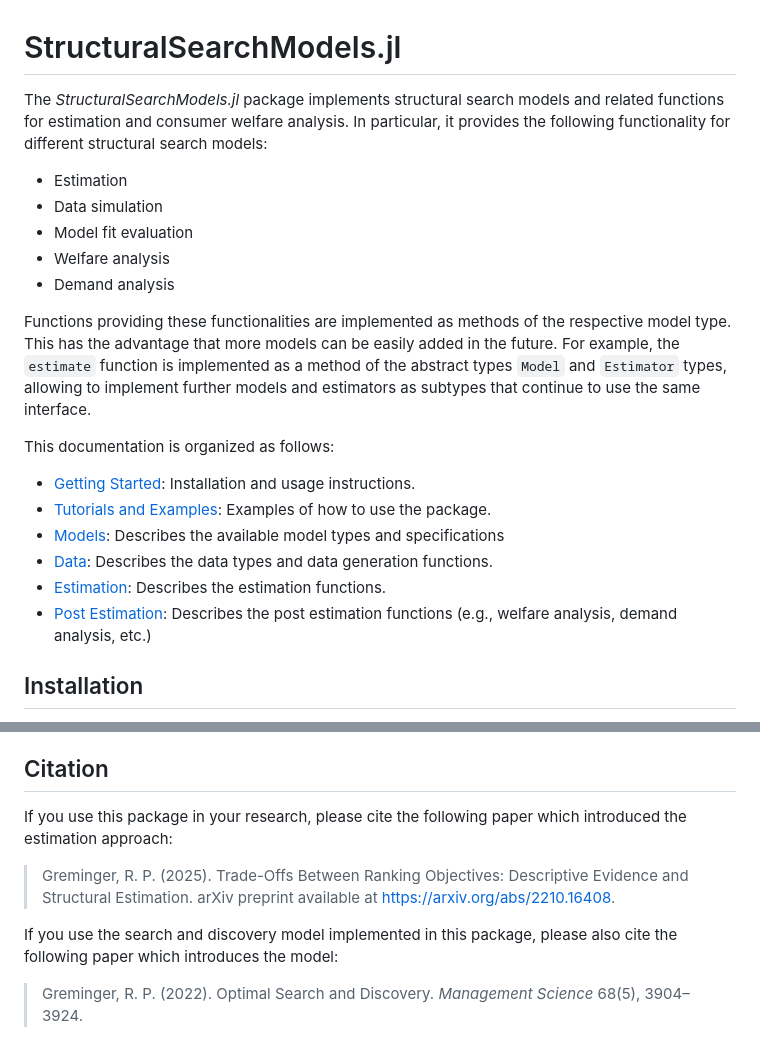
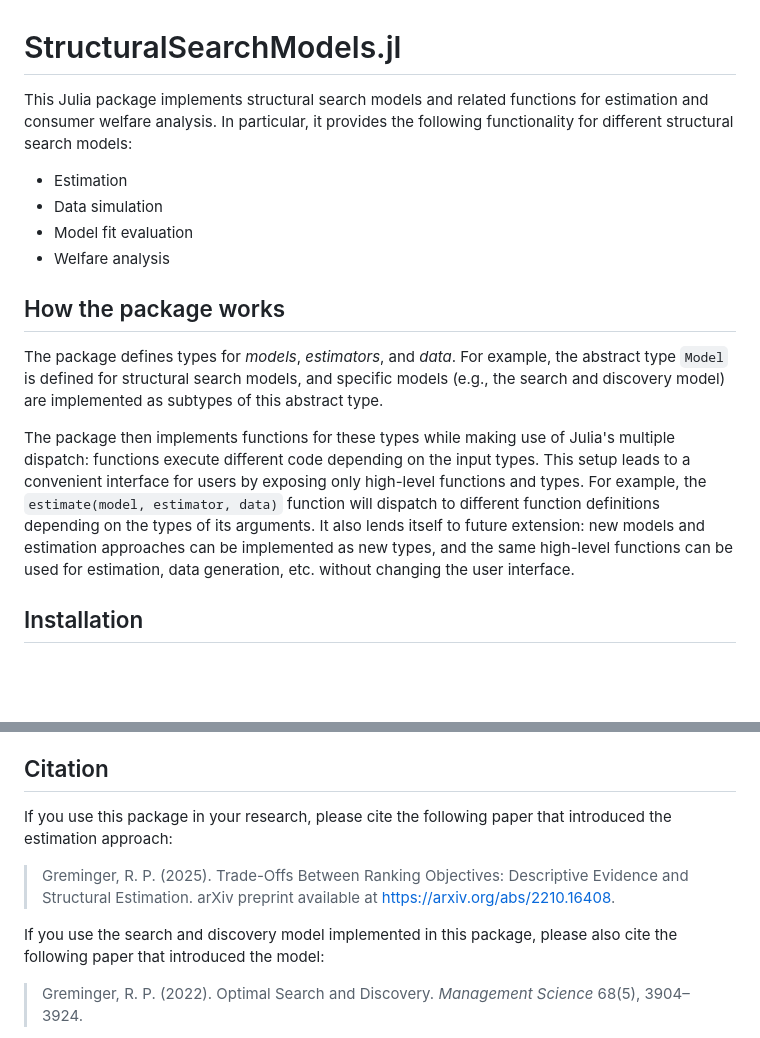
Before and after one commit to rgreminger/StructuralSearchModels.jl, a Markdown page: docs/src/index.md, 2 parts joined by grey strips. Drawn GitHub-style; blank space fills up the shorter version.

```diff
--- a/docs/src/index.md
+++ b/docs/src/index.md
@@ -1,24 +1,17 @@
 # StructuralSearchModels.jl
 
-The *StructuralSearchModels.jl* package implements structural search models and related functions for estimation and consumer welfare analysis. In particular, it provides the following functionality for different structural search models:
+This Julia package implements structural search models and related functions for estimation and consumer welfare analysis. In particular, it provides the following functionality for different structural search models:
 
 - Estimation
 - Data simulation
 - Model fit evaluation
 - Welfare analysis
-- Demand analysis
 
-Functions providing these functionalities are implemented as methods of the respective model type. This has the advantage that more models can be easily added in the future. For example, the `estimate` function is implemented as a method of the abstract types `Model` and `Estimator` types, allowing to implement further models and estimators as subtypes that continue to use the same interface.
+## How the package works
 
+The package defines types for _models_, _estimators_, and _data_. For example, the abstract type `Model` is defined for structural search models, and specific models (e.g., the search and discovery model) are implemented as subtypes of this abstract type.
 
-This documentation is organized as follows:
-- [Getting Started](getting_started.md): Installation and usage instructions.
-- [Tutorials and Examples](tutorials.md): Examples of how to use the package.
-- [Models](models.md): Describes the available model types and specifications
-- [Data](data.md): Describes the data types and data generation functions.
-- [Estimation](estimation.md): Describes the estimation functions.
-- [Post Estimation](post_estimation.md): Describes the post estimation functions (e.g., welfare analysis, demand analysis, etc.)
-
+The package then implements functions for these types while making use of Julia's multiple dispatch: functions execute different code depending on the input types. This setup leads to a convenient interface for users by exposing only high-level functions and types. For example, the `estimate(model, estimator, data)` function will dispatch to different function definitions depending on the types of its arguments. It also lends itself to future extension: new models and estimation approaches can be implemented as new types, and the same high-level functions can be used for estimation, data generation, etc. without changing the user interface.
 
 ## Installation
 
@@ -66,11 +60,11 @@ If you are interested in contributing to the development of the package, please
 
 ## Citation
 
-If you use this package in your research, please cite the following paper which introduced the estimation approach:
+If you use this package in your research, please cite the following paper that introduced the estimation approach:
 
 > Greminger, R. P. (2025). Trade-Offs Between Ranking Objectives: Descriptive Evidence and Structural Estimation. arXiv preprint available at https://arxiv.org/abs/2210.16408.
 
-If you use the search and discovery model implemented in this package, please also cite the following paper which introduces the model:
+If you use the search and discovery model implemented in this package, please also cite the following paper that introduced the model:
 
 > Greminger, R. P. (2022). Optimal Search and Discovery. *Management Science* 68(5), 3904–3924.
 
```
Also changed, not shown: other parts of docs/src/index.md (+2 -0 lines), README.md (+25 -18 lines).
